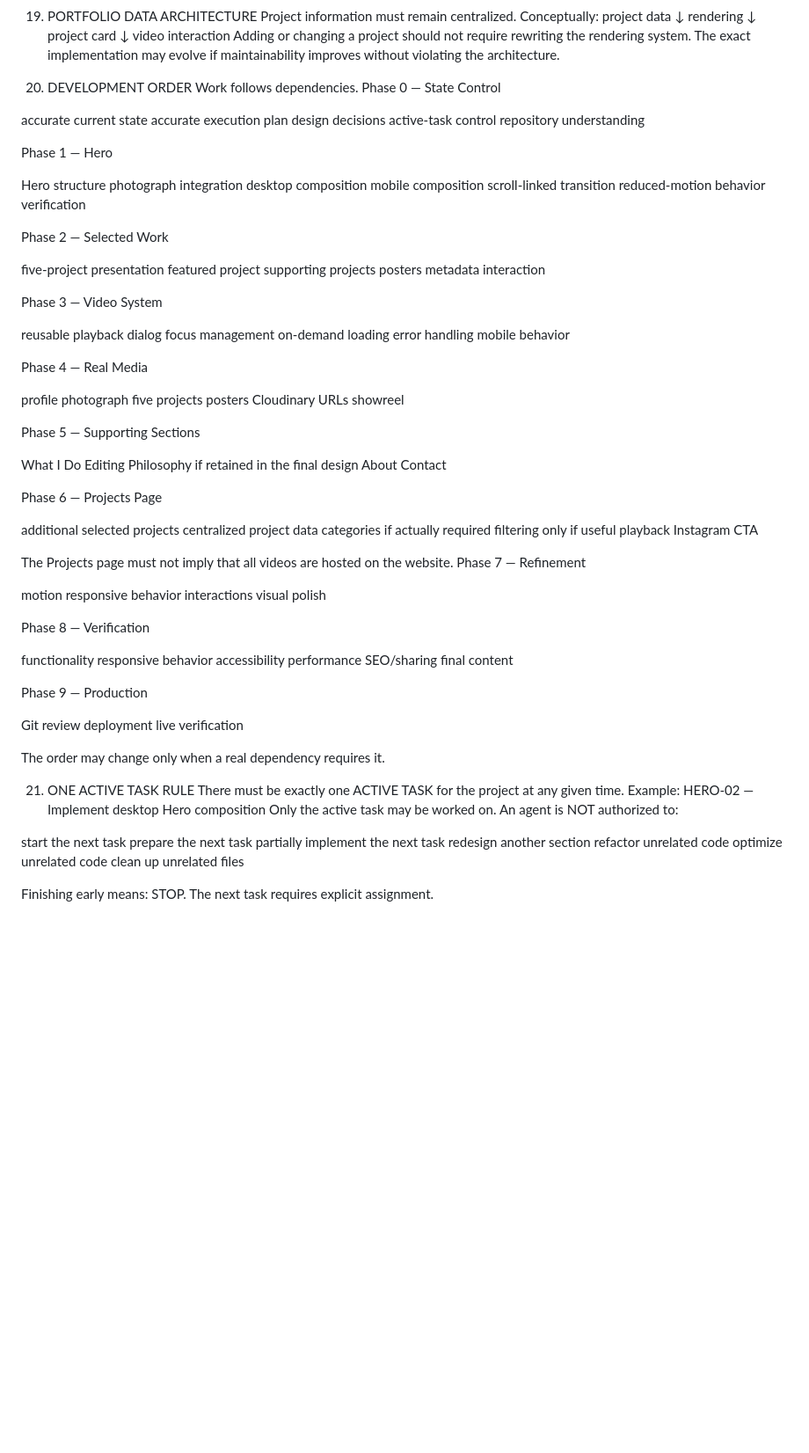
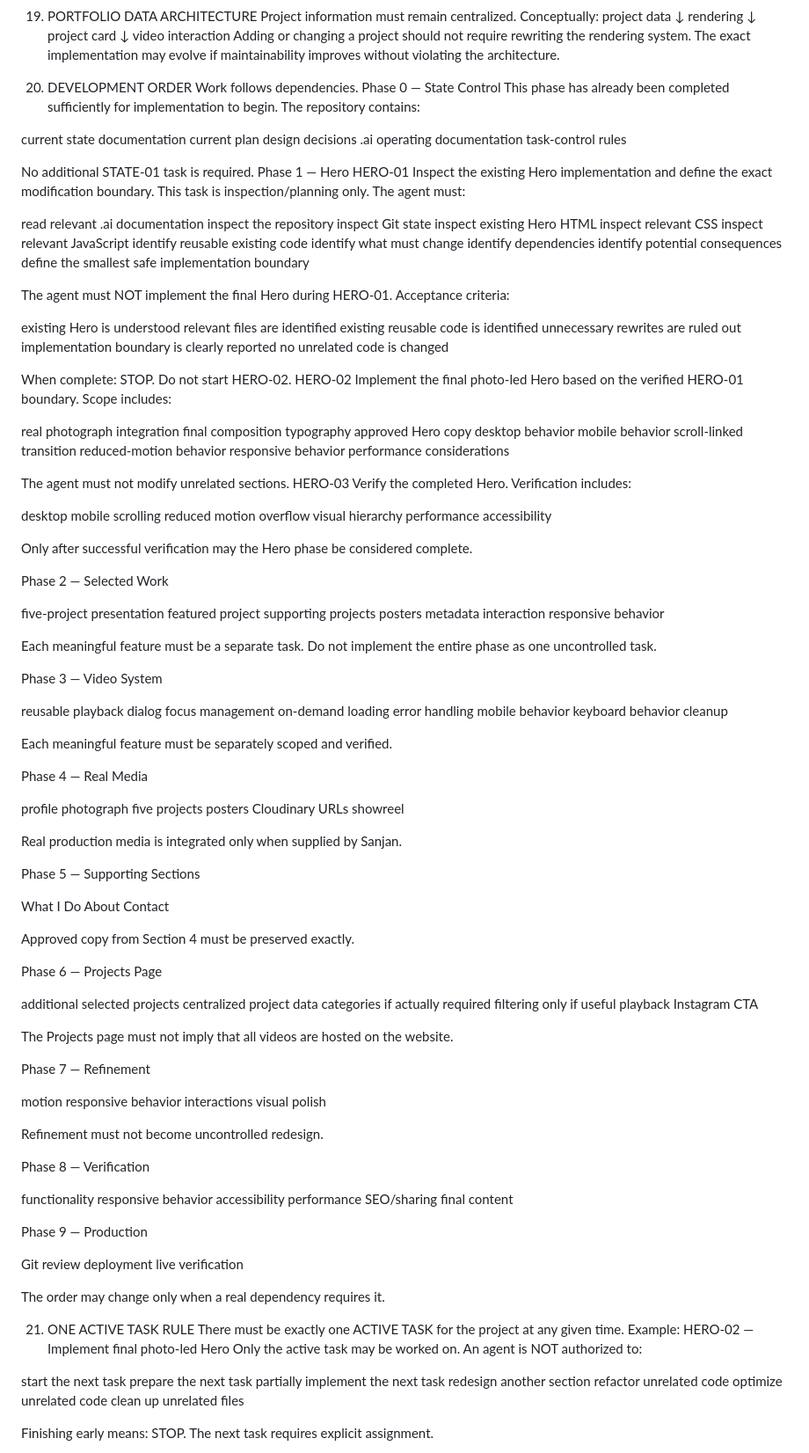
Before and after one commit to sanjan-github/Sanjan_Editor_Portfolio, a Markdown page: .ai/14/CURRENT-PLAN.md, the part around one of its changes. Shown at 88% size. Rendered like a GitHub page; blank space fills up the shorter version.

```diff
--- a/.ai/14/CURRENT-PLAN.md
+++ b/.ai/14/CURRENT-PLAN.md
@@ -543,22 +530,77 @@ The exact implementation may evolve if maintainability improves without violatin
 20. DEVELOPMENT ORDER
 Work follows dependencies.
 Phase 0 — State Control
+This phase has already been completed sufficiently for implementation to begin.
+The repository contains:
 
-accurate current state
-accurate execution plan
+current state documentation
+current plan
 design decisions
-active-task control
-repository understanding
+.ai operating documentation
+task-control rules
 
+No additional STATE-01 task is required.
 Phase 1 — Hero
+HERO-01
+Inspect the existing Hero implementation and define the exact modification boundary.
+This task is inspection/planning only.
+The agent must:
 
-Hero structure
-photograph integration
-desktop composition
-mobile composition
+read relevant .ai documentation
+inspect the repository
+inspect Git state
+inspect existing Hero HTML
+inspect relevant CSS
+inspect relevant JavaScript
+identify reusable existing code
+identify what must change
+identify dependencies
+identify potential consequences
+define the smallest safe implementation boundary
+
+The agent must NOT implement the final Hero during HERO-01.
+Acceptance criteria:
+
+existing Hero is understood
+relevant files are identified
+existing reusable code is identified
+unnecessary rewrites are ruled out
+implementation boundary is clearly reported
+no unrelated code is changed
+
+When complete:
+STOP.
+Do not start HERO-02.
+HERO-02
+Implement the final photo-led Hero based on the verified HERO-01 boundary.
+Scope includes:
+
+real photograph integration
+final composition
+typography
+approved Hero copy
+desktop behavior
+mobile behavior
 scroll-linked transition
 reduced-motion behavior
-verification
+responsive behavior
+performance considerations
+
+The agent must not modify unrelated sections.
+HERO-03
+Verify the completed Hero.
+Verification includes:
+
+desktop
+mobile
+scrolling
+reduced motion
+overflow
+visual hierarchy
+performance
+accessibility
+
+Only after successful verification may the Hero phase be considered complete.
 
 Phase 2 — Selected Work
 
@@ -568,6 +610,10 @@ supporting projects
 posters
 metadata
 interaction
+responsive behavior
+
+Each meaningful feature must be a separate task.
+Do not implement the entire phase as one uncontrolled task.
 
 Phase 3 — Video System
 
@@ -577,6 +623,10 @@ focus management
 on-demand loading
 error handling
 mobile behavior
+keyboard behavior
+cleanup
+
+Each meaningful feature must be separately scoped and verified.
 
 Phase 4 — Real Media
 
@@ -586,12 +636,15 @@ posters
 Cloudinary URLs
 showreel
 
+Real production media is integrated only when supplied by Sanjan.
+
 Phase 5 — Supporting Sections
 
 What I Do
-Editing Philosophy if retained in the final design
 About
 Contact
+
+Approved copy from Section 4 must be preserved exactly.
 
 Phase 6 — Projects Page
 
@@ -603,12 +656,15 @@ playback
 Instagram CTA
 
 The Projects page must not imply that all videos are hosted on the website.
+
 Phase 7 — Refinement
 
 motion
 responsive behavior
 interactions
 visual polish
+
+Refinement must not become uncontrolled redesign.
 
 Phase 8 — Verification
 
@@ -618,6 +674,7 @@ accessibility
 performance
 SEO/sharing
 final content
+
 
 Phase 9 — Production
 
@@ -630,7 +687,7 @@ The order may change only when a real dependency requires it.
 21. ONE ACTIVE TASK RULE
 There must be exactly one ACTIVE TASK for the project at any given time.
 Example:
-HERO-02 — Implement desktop Hero composition
+HERO-02 — Implement final photo-led Hero
 Only the active task may be worked on.
 An agent is NOT authorized to:
 
```
Also changed, not shown: other parts of .ai/14/CURRENT-PLAN.md (+70 -33 lines).
